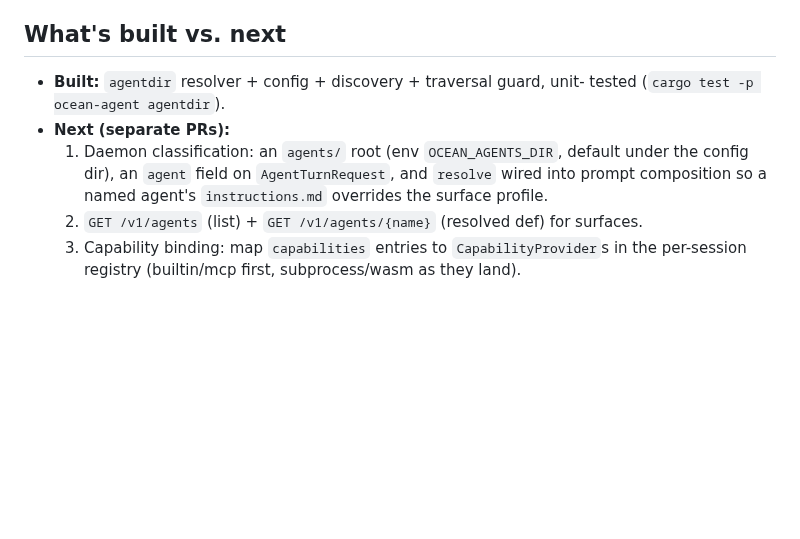
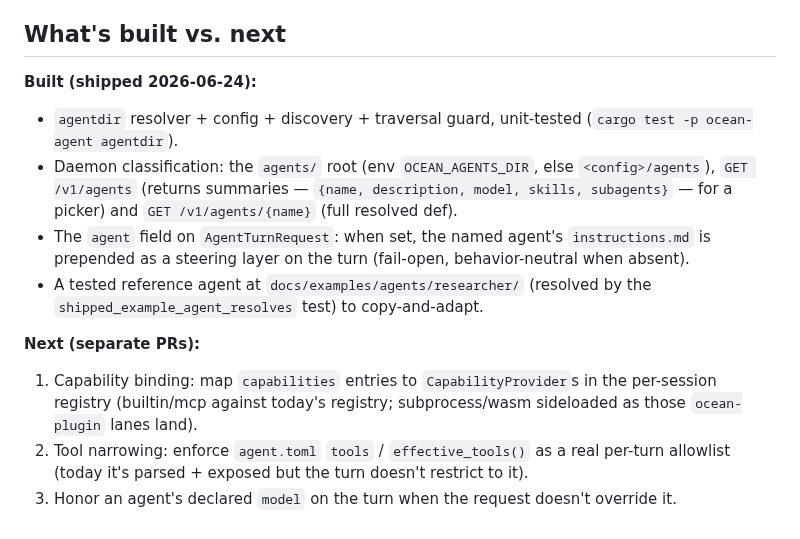
Before and after one commit to Risingtides-dev/ocean-os, a Markdown page: docs/specs/folder-as-agent.md, the part around the change. Drawn GitHub-style; blank space fills up the shorter version.

Commit message:
docs(spec): update folder-as-agent status to shipped reality
The spec's 'built vs next' listed the daemon classification + GET /v1/agents +
agent field as 'next' — all shipped this session (#234/#235/#244/#245). Updated
'built' to reflect reality (resolver, endpoints with summaries, turn-wiring,
tested example) and narrowed 'next' to what's genuinely open: capability binding
(subprocess/wasm tiers), tool-allowlist narrowing on the turn, and honoring an
agent's declared model. Doc-accuracy only.

Co-Authored-By: Claude Opus 4.8 <noreply@anthropic.com>
Claude-Session: https://claude.ai/code/session_014HQUcwSAdvc1AFMvJtk1Tm

```diff
--- a/docs/specs/folder-as-agent.md
+++ b/docs/specs/folder-as-agent.md
@@ -91,13 +91,27 @@ daemon.
 
 ## What's built vs. next
 
-- **Built:** `agentdir` resolver + config + discovery + traversal guard, unit-
-  tested (`cargo test -p ocean-agent agentdir`).
-- **Next (separate PRs):**
-  1. Daemon classification: an `agents/` root (env `OCEAN_AGENTS_DIR`, default
-     under the config dir), an `agent` field on `AgentTurnRequest`, and
-     `resolve` wired into prompt composition so a named agent's `instructions.md`
-     overrides the surface profile.
-  2. `GET /v1/agents` (list) + `GET /v1/agents/{name}` (resolved def) for surfaces.
-  3. Capability binding: map `capabilities` entries to `CapabilityProvider`s in
-     the per-session registry (builtin/mcp first, subprocess/wasm as they land).
+**Built (shipped 2026-06-24):**
+
+- `agentdir` resolver + config + discovery + traversal guard, unit-tested
+  (`cargo test -p ocean-agent agentdir`).
+- Daemon classification: the `agents/` root (env `OCEAN_AGENTS_DIR`, else
+  `<config>/agents`), `GET /v1/agents` (returns summaries —
+  `{name, description, model, skills, subagents}` — for a picker) and
+  `GET /v1/agents/{name}` (full resolved def).
+- The `agent` field on `AgentTurnRequest`: when set, the named agent's
+  `instructions.md` is prepended as a steering layer on the turn (fail-open,
+  behavior-neutral when absent).
+- A tested reference agent at `docs/examples/agents/researcher/` (resolved by the
+  `shipped_example_agent_resolves` test) to copy-and-adapt.
+
+**Next (separate PRs):**
+
+1. Capability binding: map `capabilities` entries to `CapabilityProvider`s in the
+   per-session registry (builtin/mcp against today's registry; subprocess/wasm
+   sideloaded as those `ocean-plugin` lanes land).
+2. Tool narrowing: enforce `agent.toml` `tools` / `effective_tools()` as a real
+   per-turn allowlist (today it's parsed + exposed but the turn doesn't restrict
+   to it).
+3. Honor an agent's declared `model` on the turn when the request doesn't
+   override it.
```
